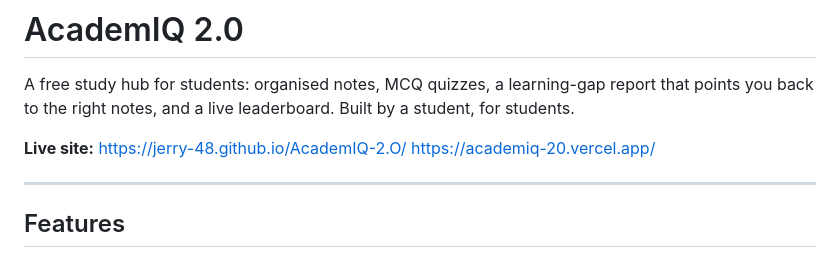
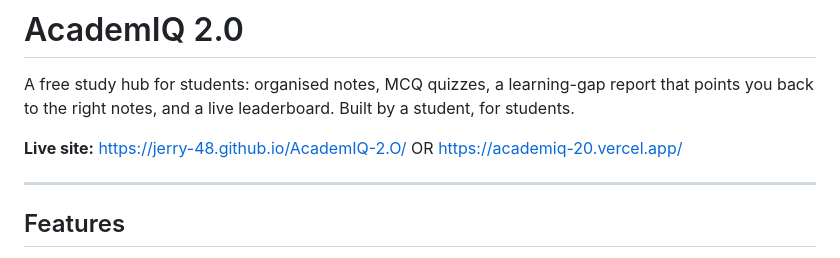
Before and after one commit to Jerry-48/AcademIQ-2.O, a Markdown page: README.md, the part around the change. Drawn GitHub-style.

Commit message:
Add alternative live site link
Updated live site links in README.md

```diff
--- a/README.md
+++ b/README.md
@@ -2,7 +2,7 @@
 
 A free study hub for students: organised notes, MCQ quizzes, a learning-gap report that points you back to the right notes, and a live leaderboard. Built by a student, for students.
 
-**Live site:** https://jerry-48.github.io/AcademIQ-2.O/
+**Live site:** https://jerry-48.github.io/AcademIQ-2.O/ OR
                https://academiq-20.vercel.app/
 
 ---
```
